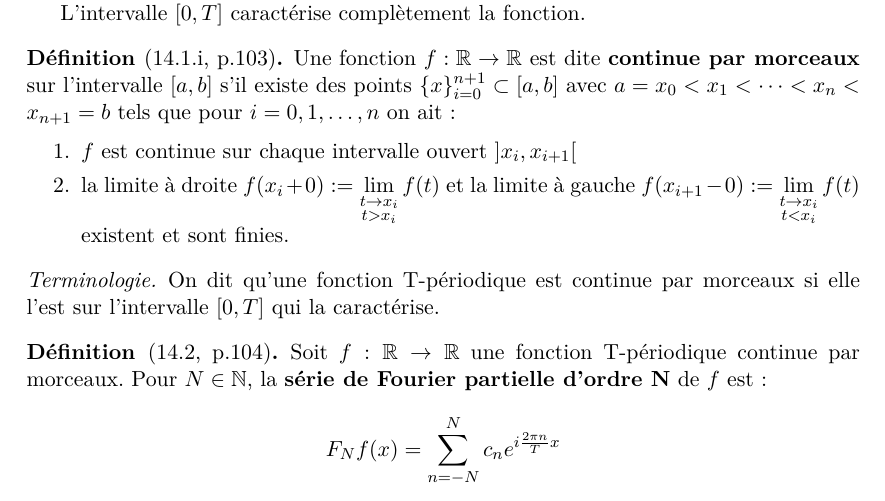
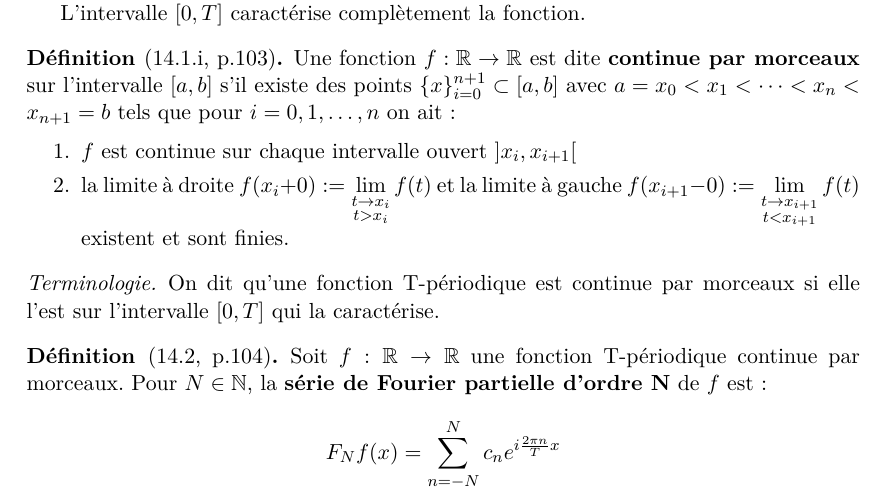
Before and after one commit to robinmamie/ba4_analyse4_notes, a LaTeX thesis (ba4_analyse4_notes.tex, which reads chapters/1-transformees_de_fourier.tex): part of page 5 of 68, cut so that both start at the same text. Compiled offline with XeLaTeX.

Commit message:
Fix typo

```diff
--- a/chapters/1-transformees_de_fourier.tex
+++ b/chapters/1-transformees_de_fourier.tex
@@ -24,7 +24,7 @@
         $f$ est continue sur chaque intervalle ouvert $]x_i, x_{i + 1}[$
 
         \item
-        la limite à droite $f(x_i + 0) := \lim\limits_{\substack{t \rightarrow x_i \\ t > x_i}} f(t)$ et la limite à gauche $f(x_{i + 1} - 0) := \lim\limits_{\substack{t \rightarrow x_i \\ t < x_i}} f(t)$ existent et sont finies.
+        la limite à droite $f(x_i + 0) := \lim\limits_{\substack{t \rightarrow x_i \\ t > x_i}} f(t)$ et la limite à gauche $f(x_{i + 1} - 0) := \lim\limits_{\substack{t \rightarrow x_{i+1} \\ t < x_{i+1}}} f(t)$ existent et sont finies.
 
     \end{enumerate}
 
```
Also changed, not shown: ba4_analyse4_notes.pdf.
